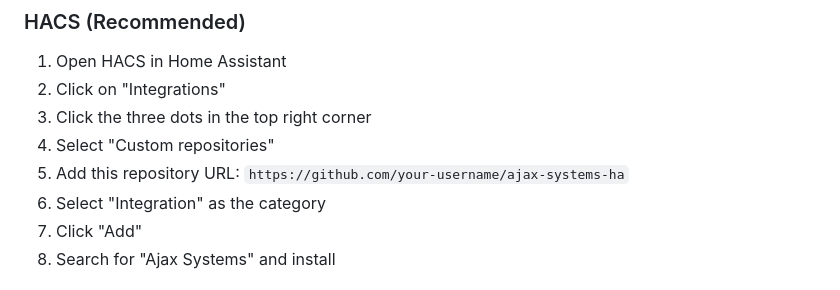
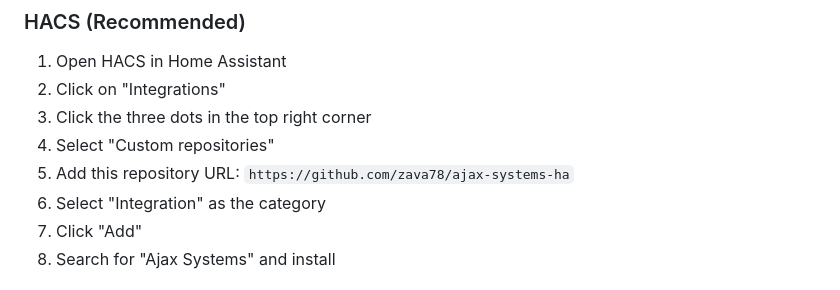
Before and after one commit to zava78/ajax-systems-ha, a Markdown page: README.md, the part around the change. Drawn GitHub-style.

Commit message:
Update repository URL in README

```diff
--- a/README.md
+++ b/README.md
@@ -54,7 +54,7 @@ This is an **unofficial** integration. Ajax Systems does not provide a public AP
 2. Click on "Integrations"
 3. Click the three dots in the top right corner
 4. Select "Custom repositories"
-5. Add this repository URL: `https://github.com/your-username/ajax-systems-ha`
+5. Add this repository URL: `https://github.com/zava78/ajax-systems-ha`
 6. Select "Integration" as the category
 7. Click "Add"
 8. Search for "Ajax Systems" and install
```
